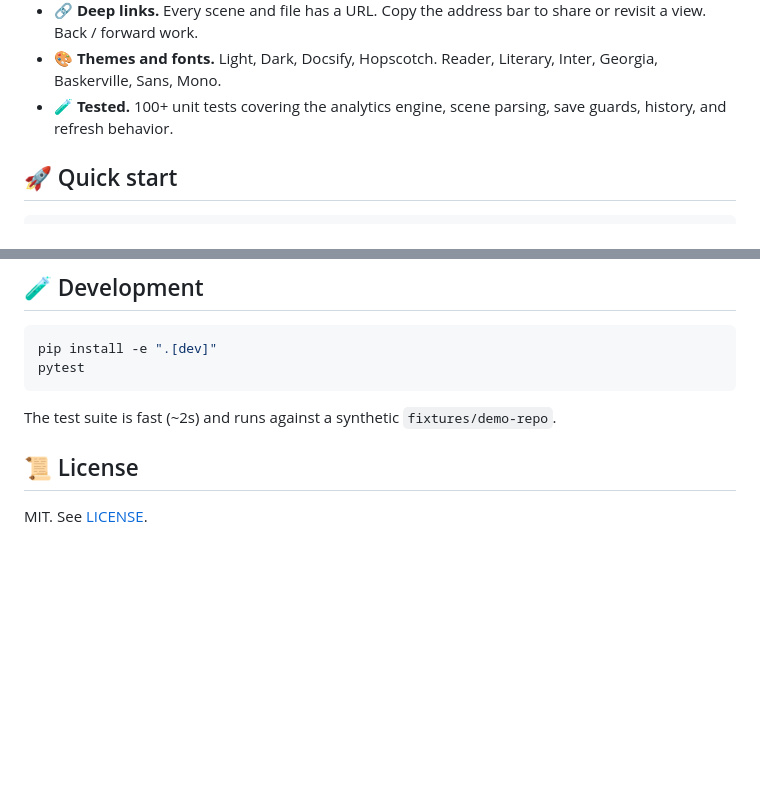
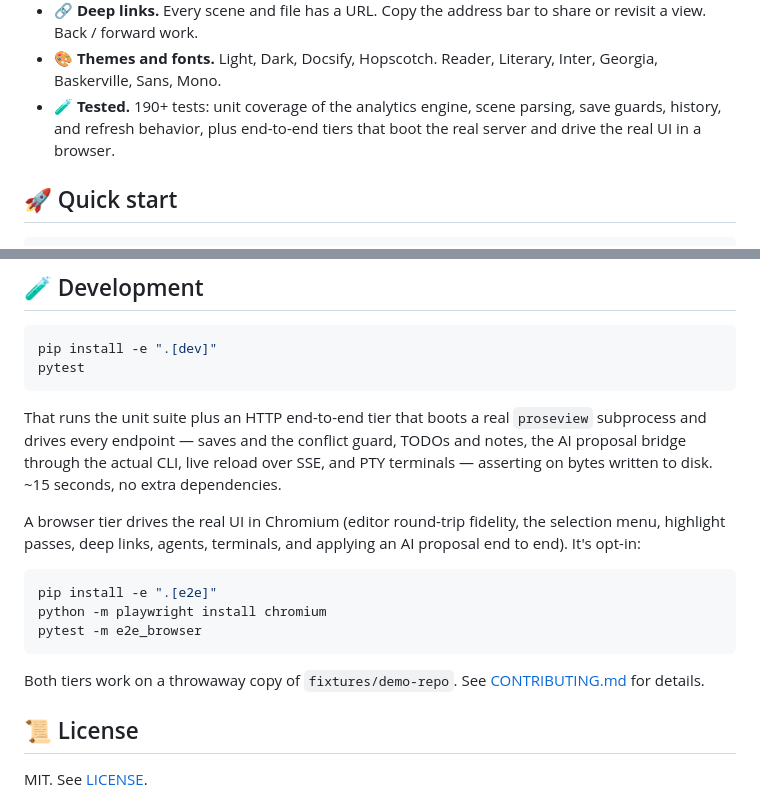
Before and after one commit to ourarash/proseview, a Markdown page: README.md, 2 parts joined by grey strips. Rendered like a GitHub page; blank space fills up the shorter version.

````diff
--- a/README.md
+++ b/README.md
@@ -45,8 +45,9 @@ files stay where they are.
   bar to share or revisit a view. Back / forward work.
 - 🎨 **Themes and fonts.** Light, Dark, Docsify, Hopscotch. Reader,
   Literary, Inter, Georgia, Baskerville, Sans, Mono.
-- 🧪 **Tested.** 100+ unit tests covering the analytics engine, scene
-  parsing, save guards, history, and refresh behavior.
+- 🧪 **Tested.** 190+ tests: unit coverage of the analytics engine, scene
+  parsing, save guards, history, and refresh behavior, plus end-to-end
+  tiers that boot the real server and drive the real UI in a browser.
 
 ## 🚀 Quick start
 
@@ -261,8 +262,24 @@ pip install -e ".[dev]"
 pytest
 ```
 
-The test suite is fast (~2s) and runs against a synthetic
-`fixtures/demo-repo`.
+That runs the unit suite plus an HTTP end-to-end tier that boots a real
+`proseview` subprocess and drives every endpoint — saves and the conflict
+guard, TODOs and notes, the AI proposal bridge through the actual CLI, live
+reload over SSE, and PTY terminals — asserting on bytes written to disk.
+~15 seconds, no extra dependencies.
+
+A browser tier drives the real UI in Chromium (editor round-trip fidelity,
+the selection menu, highlight passes, deep links, agents, terminals, and
+applying an AI proposal end to end). It's opt-in:
+
+```bash
+pip install -e ".[e2e]"
+python -m playwright install chromium
+pytest -m e2e_browser
+```
+
+Both tiers work on a throwaway copy of `fixtures/demo-repo`. See
+[CONTRIBUTING.md](CONTRIBUTING.md) for details.
 
 ## 📜 License
 
````
Also changed, not shown: CONTRIBUTING.md (+42 -3 lines).
